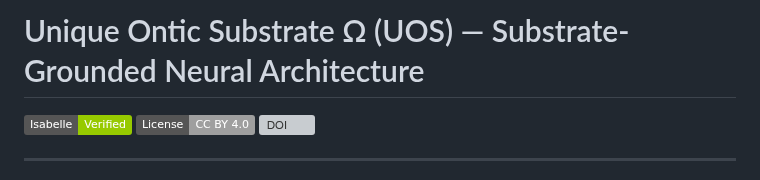
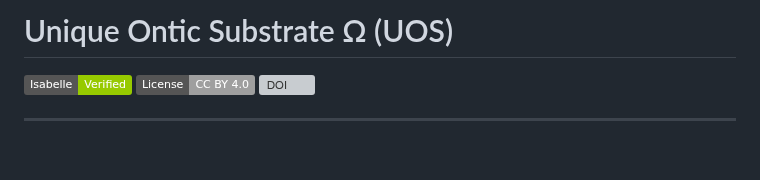
Before and after one commit to matthew-scherf/Empirical-Non-Duality, a Markdown page: README.md, the part around the change. Rendered like a GitHub page; badges without logos; blank space fills up the shorter version; grey boxes are pictures that could not be loaded.

```diff
--- a/README.md
+++ b/README.md
@@ -1,7 +1,5 @@
 
-# Unique Ontic Substrate Ω (UOS) — Substrate-Grounded Neural Architecture
-
-
+# Unique Ontic Substrate Ω (UOS)
 [![Verification Status](https://img.shields.io/badge/Isabelle-Verified-green)](https://isabelle.in.tum.de/)
 [![License: CC BY 4.0](https://img.shields.io/badge/License-CC%20BY%204.0-lightgrey.svg)](https://creativecommons.org/licenses/by/4.0/)
 [![DOI](https://zenodo.org/badge/DOI/10.5281/zenodo.17388701.svg)](https://doi.org/10.5281/zenodo.17388701)
```
